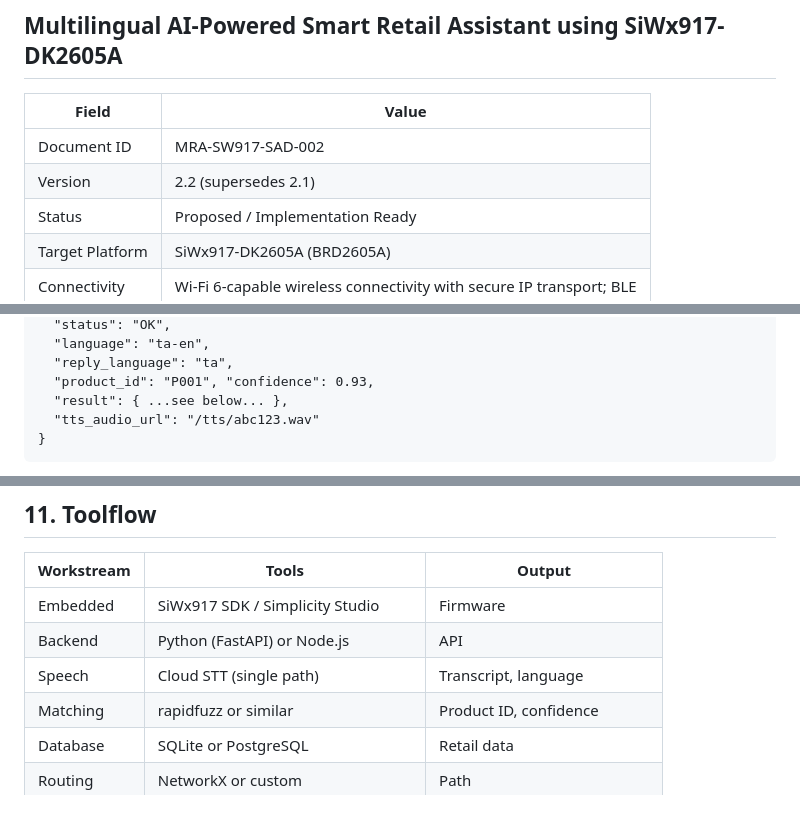
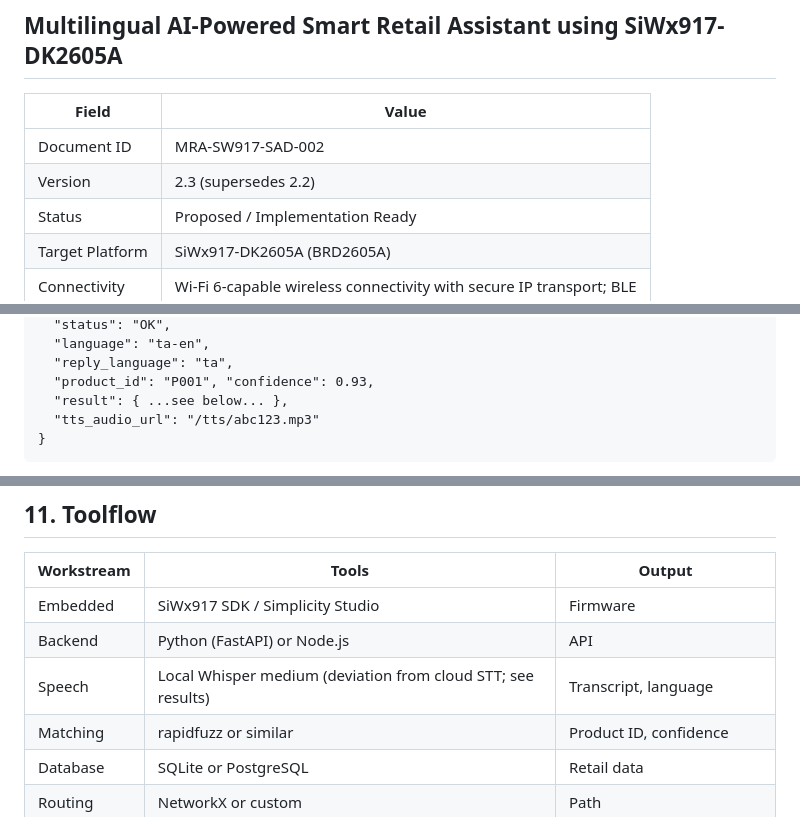
Before and after one commit to harishasaravanan/multilingual-retail-assistant, a Markdown page: docs/SAD.md, 3 parts joined by grey strips. Drawn GitHub-style.

Commit message:
SAD v2.3: no price, local Whisper, mp3

````diff
--- a/docs/SAD.md
+++ b/docs/SAD.md
@@ -4,7 +4,7 @@
 | Field | Value |
 |---|---|
 | Document ID | MRA-SW917-SAD-002 |
-| Version | 2.2 (supersedes 2.1) |
+| Version | 2.3 (supersedes 2.2) |
 | Status | Proposed / Implementation Ready |
 | Target Platform | SiWx917-DK2605A (BRD2605A) |
 | Connectivity | Wi-Fi 6-capable wireless connectivity with secure IP transport; BLE |
@@ -293,7 +293,7 @@ Response
   "reply_language": "ta",
   "product_id": "P001", "confidence": 0.93,
   "result": { ...see below... },
-  "tts_audio_url": "/tts/abc123.wav"
+  "tts_audio_url": "/tts/abc123.mp3"
 }
 ```
 
@@ -382,7 +382,7 @@ KIOSK -> A1 -> A2 -> A3 -> A4 -> A5 -> A7/S3
 |---|---|---|
 | Embedded | SiWx917 SDK / Simplicity Studio | Firmware |
 | Backend | Python (FastAPI) or Node.js | API |
-| Speech | Cloud STT (single path) | Transcript, language |
+| Speech | Local Whisper medium (deviation from cloud STT; see results) | Transcript, language |
 | Matching | rapidfuzz or similar | Product ID, confidence |
 | Database | SQLite or PostgreSQL | Retail data |
 | Routing | NetworkX or custom | Path |
````
Also changed, not shown: other parts of docs/SAD.md (+1 -1 lines).
